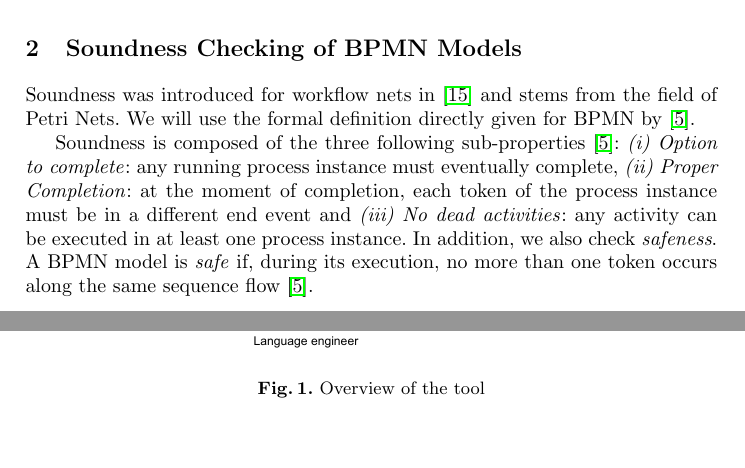
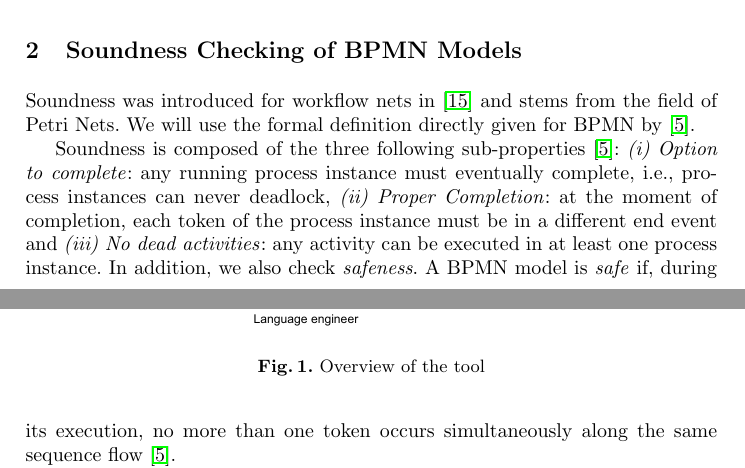
Before and after one commit to timKraeuter/BPM-2024-Extended, a LaTeX thesis (main.tex): two parts of pages 1 and 2 of 15, joined at a grey line, cut so that both start at the same text, the shorter picture padded with empty space. Compiled offline with pdfLaTeX.

Commit message:
More details for soundness

```diff
--- a/main.tex
+++ b/main.tex
@@ -92,11 +92,11 @@ We will use the formal definition directly given for BPMN by \cite{corradiniClas
 
 % Soundness does not include safeness.
 Soundness is composed of the three following sub-properties \cite{corradiniClassificationBPMNCollaborations2018}:
-\textit{(i) Option to complete}: any running process instance must eventually complete,
+\textit{(i) Option to complete}: any running process instance must eventually complete, i.e., process instances can never deadlock,
 \textit{(ii) Proper Completion}: at the moment of completion, each token of the process instance must be in a different end event and
 \textit{(iii) No dead activities}: any activity can be executed in at least one process instance.
 In addition, we also check \textit{safeness}.
-A BPMN model is \textit{safe} if, during its execution, no more than one token occurs along the same sequence flow \cite{corradiniClassificationBPMNCollaborations2018}.
+A BPMN model is \textit{safe} if, during its execution, no more than one token occurs simultaneously along the same sequence flow \cite{corradiniClassificationBPMNCollaborations2018}.
 
 In the remainder of this section, we describe how we achieve \textit{instantaneous}, \textit{comprehensible}, and \textit{fixable} soundness checking of realistic BPMN models.
 
```
